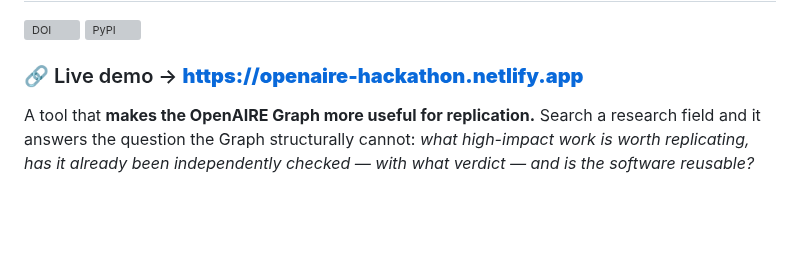
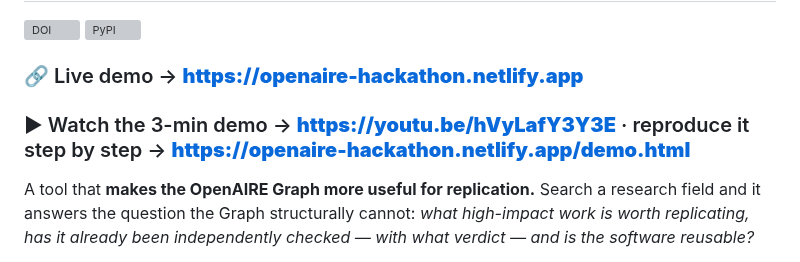
Before and after one commit to ScienceLiveHub/replication-radar, a Markdown page: README.md, the part around the change. GitHub-like rendering; blank space fills up the shorter version; grey boxes are pictures that could not be loaded.

Commit message:
README: add demo video + "reproduce it" walkthrough links
Co-Authored-By: Claude Opus 4.8 <noreply@anthropic.com>

```diff
--- a/README.md
+++ b/README.md
@@ -3,6 +3,8 @@
 [![DOI](https://zenodo.org/badge/DOI/10.5281/zenodo.21850976.svg)](https://doi.org/10.5281/zenodo.21850976) [![PyPI](https://img.shields.io/pypi/v/replication-radar)](https://pypi.org/project/replication-radar/)
 
 ### 🔗 Live demo → **https://openaire-hackathon.netlify.app**
+
+### ▶ Watch the 3-min demo → **https://youtu.be/hVyLafY3Y3E** · reproduce it step by step → **https://openaire-hackathon.netlify.app/demo.html**
 
 A tool that **makes the OpenAIRE Graph more useful for replication.** Search a research
 field and it answers the question the Graph structurally cannot: *what high-impact work
```
